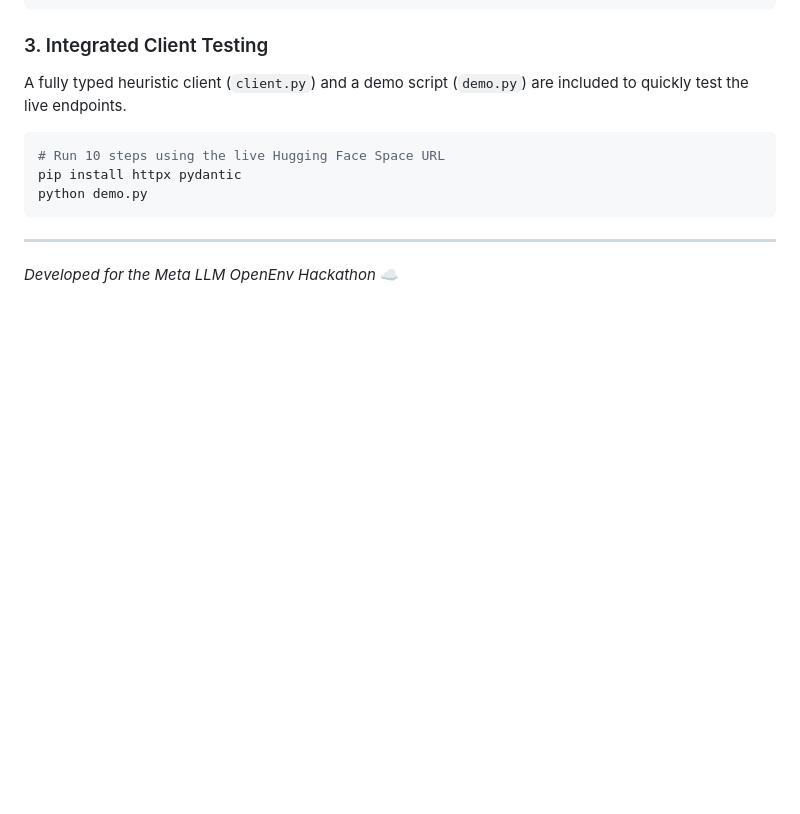
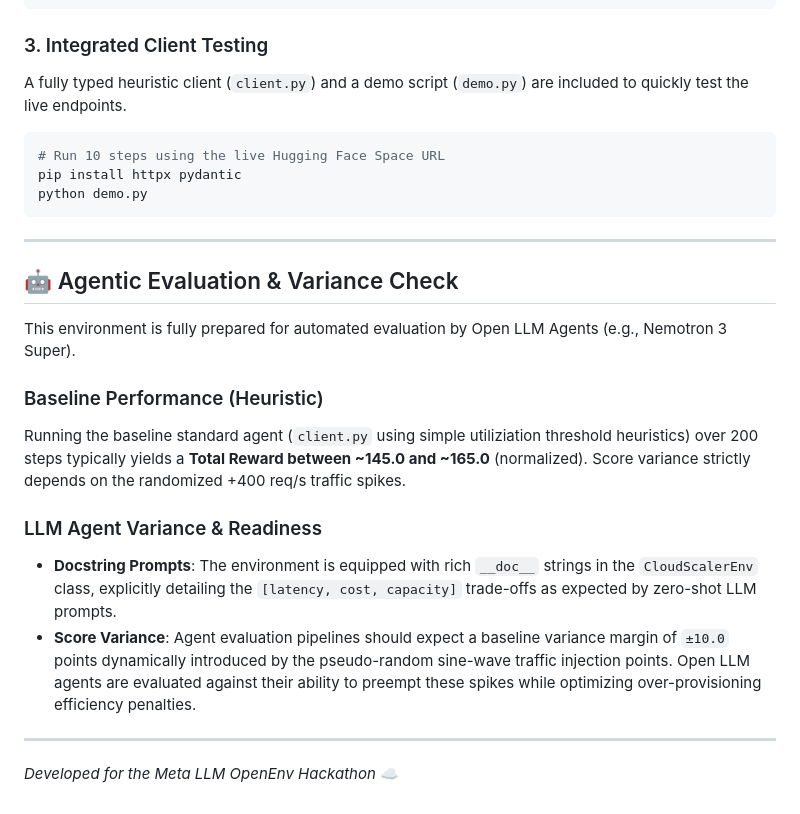
Before and after one commit to PRINCEk0001/meta-openenv-cloud-scaler, a Markdown page: README.md, the part around the change. Drawn GitHub-style; blank space fills up the shorter version.

Commit message:
docs: add agentic evaluation checks

````diff
--- a/README.md
+++ b/README.md
@@ -122,4 +122,17 @@ python demo.py
 ```
 
 ---
+
+## 🤖 Agentic Evaluation & Variance Check
+
+This environment is fully prepared for automated evaluation by Open LLM Agents (e.g., Nemotron 3 Super).
+
+### Baseline Performance (Heuristic)
+Running the baseline standard agent (`client.py` using simple utiliziation threshold heuristics) over 200 steps typically yields a **Total Reward between ~145.0 and ~165.0** (normalized). Score variance strictly depends on the randomized +400 req/s traffic spikes.
+
+### LLM Agent Variance & Readiness
+- **Docstring Prompts**: The environment is equipped with rich `__doc__` strings in the `CloudScalerEnv` class, explicitly detailing the `[latency, cost, capacity]` trade-offs as expected by zero-shot LLM prompts.
+- **Score Variance**: Agent evaluation pipelines should expect a baseline variance margin of `±10.0` points dynamically introduced by the pseudo-random sine-wave traffic injection points. Open LLM agents are evaluated against their ability to preempt these spikes while optimizing over-provisioning efficiency penalties.
+
+---
 *Developed for the Meta LLM OpenEnv Hackathon* ☁️
````
